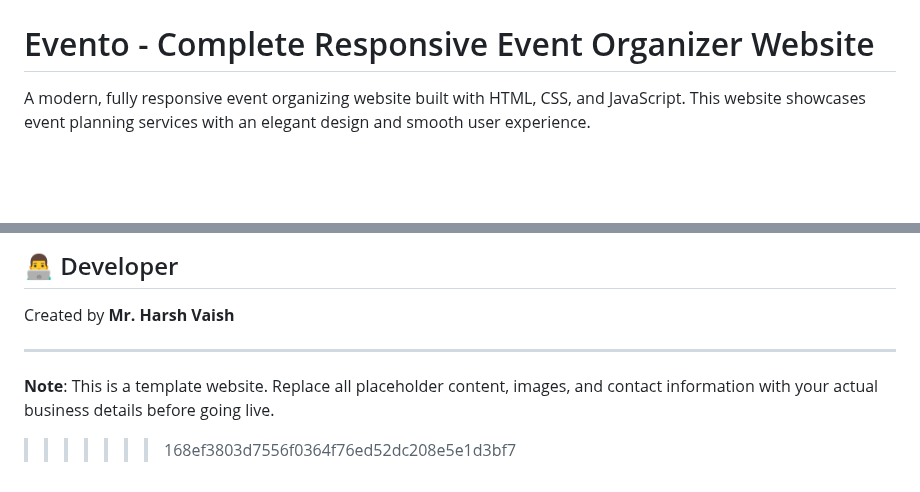
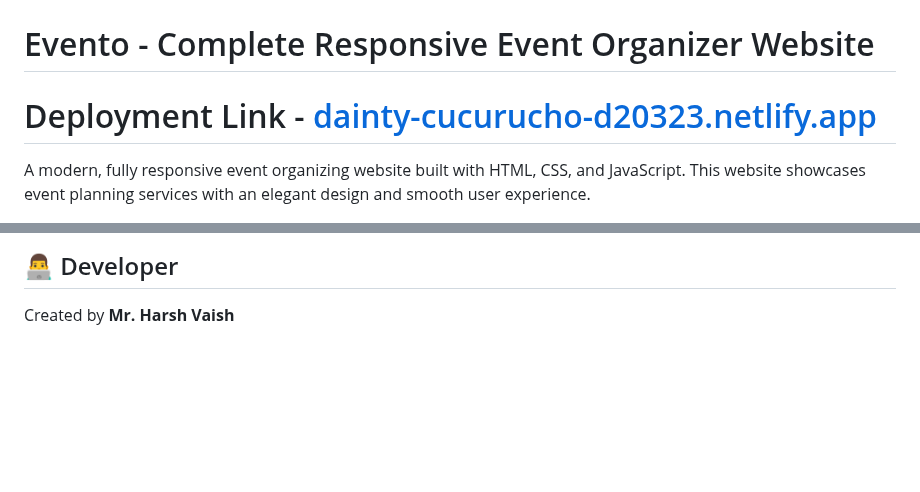
Before and after one commit to harshvaish222/Event-Management-System, a Markdown page: README.md, 2 parts joined by grey strips. Drawn GitHub-style; blank space fills up the shorter version.

```diff
--- a/README.md
+++ b/README.md
@@ -3,6 +3,7 @@
 A modern, fully responsive event organizing website built with HTML, CSS, and JavaScript. This website showcases event planning services with an elegant design and smooth user experience.
 =======
 # Evento - Complete Responsive Event Organizer Website
+# Deployment Link - [dainty-cucurucho-d20323.netlify.app](Link)
 
 A modern, fully responsive event organizing website built with HTML, CSS, and JavaScript. This website showcases event planning services with an elegant design and smooth user experience.
 
@@ -124,8 +125,3 @@ This project is open source and available under the [MIT License](LICENSE).
 ## 👨‍💻 Developer
 
 Created by **Mr. Harsh Vaish**
-
----
-
-**Note**: This is a template website. Replace all placeholder content, images, and contact information with your actual business details before going live.
->>>>>>> 168ef3803d7556f0364f76ed52dc208e5e1d3bf7
```
